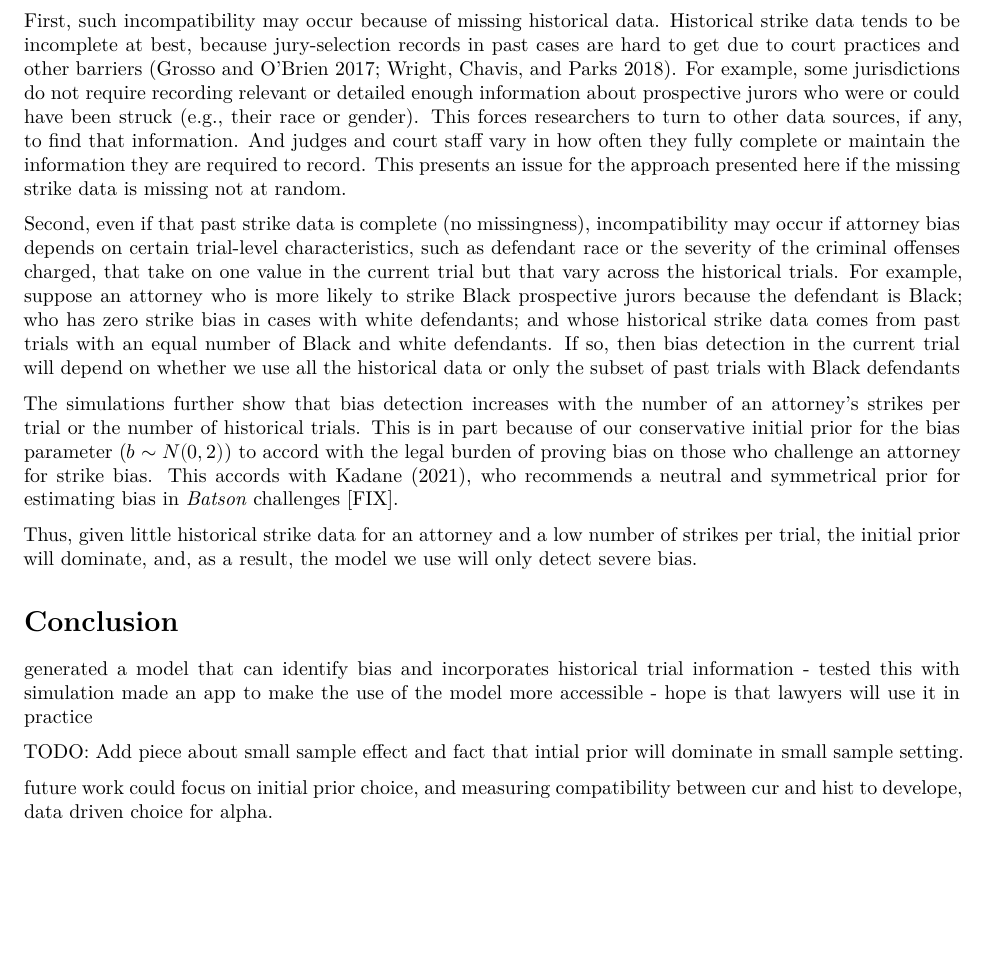
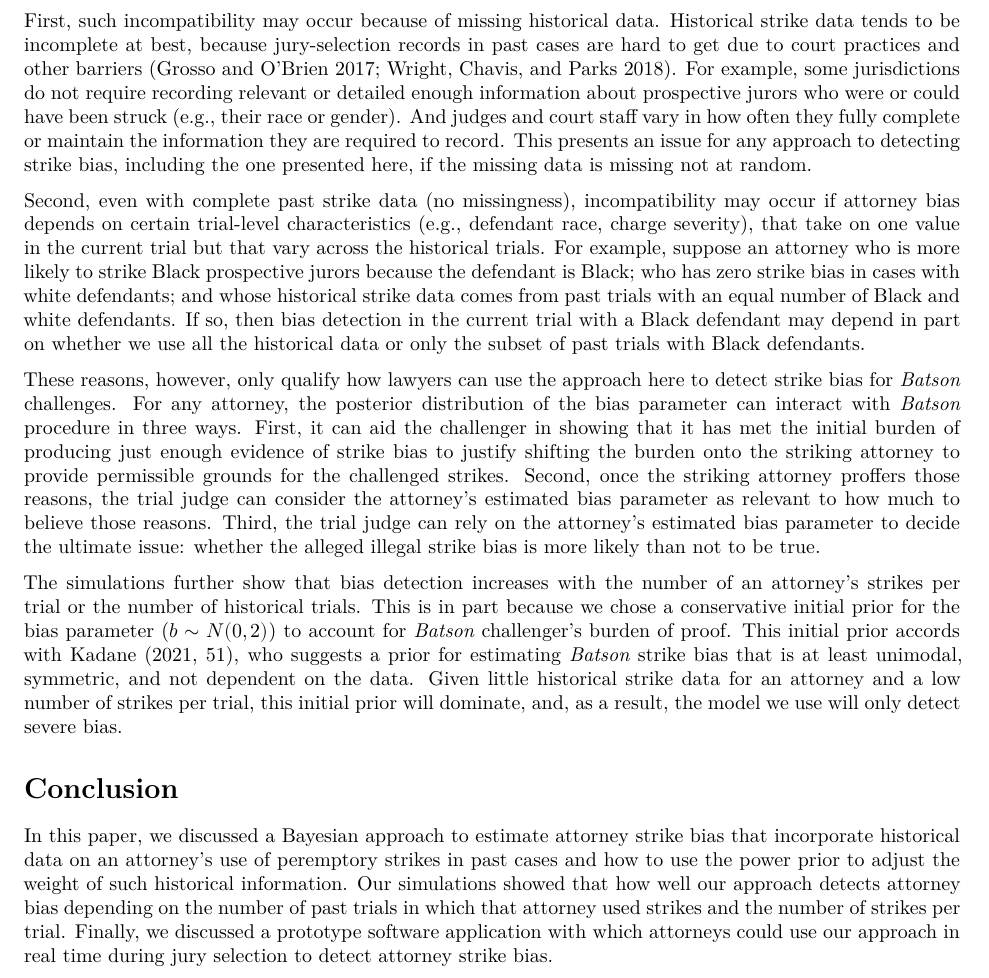
Before and after one commit to tem11010/batson_bayes, an R Markdown document (analysis/paper_draft2.Rmd): part of page 14 of 16, cut so that both start at the same text, the shorter picture padded with empty space. Rendered offline with R 4.5, knitr and Pandoc, then LaTeX, with nearby package versions; drawn as R Markdown's standard PDF in place of the format the file asks for.

Commit message:
updated discussion, internal notes

```diff
--- a/analysis/paper_draft2.Rmd
+++ b/analysis/paper_draft2.Rmd
@@ -275,24 +275,21 @@ Moreover, suppose an attorney of interest exercised strikes in two courts, each
 
 Furthermore, the bias detection rate depends on the distance between the bias parameters for the current trial and for all the past (historical) trials ($ = |b_{curr} - b_{hist}|$). As we explained above when we let $b_{hist}$ differ from $b_{curr}$ (our parameter of interest) in our simulations, these bias parameters may be incompatible ($b_{curr} \neq b_{hist}$) for at least two reasons.
 
-First, such incompatibility may occur because of missing historical data. Historical strike data tends to be incomplete at best, because jury-selection records in past cases are hard to get due to court practices and other barriers [@Grosso2017; @Wright2018]. For example, some jurisdictions do not require recording relevant or detailed enough information about prospective jurors who were or could have been struck (e.g., their race or gender). This forces researchers to turn to other data sources, if any, to find that information. And judges and court staff vary in how often they fully complete or maintain the information they are required to record.  This presents an issue for the approach presented here if the missing strike data is missing not at random.
+First, such incompatibility may occur because of missing historical data. Historical strike data tends to be incomplete at best, because jury-selection records in past cases are hard to get due to court practices and other barriers [@Grosso2017; @Wright2018]. For example, some jurisdictions do not require recording relevant or detailed enough information about prospective jurors who were or could have been struck (e.g., their race or gender). And judges and court staff vary in how often they fully complete or maintain the information they are required to record.  This presents an issue for any approach to detecting strike bias, including the one presented here, if the missing data is missing not at random.
 
-Second, even if that past strike data is complete (no missingness), incompatibility may occur if attorney bias depends on certain trial-level characteristics, such as defendant race or the severity of the criminal offenses charged, that take on one value in the current trial but that vary across the historical trials. For example, suppose an attorney who is more likely to strike Black prospective jurors because the defendant is Black; who has zero strike bias in cases with white defendants; and whose historical strike data comes from past trials with an equal number of Black and white defendants. If so, then bias detection in the current trial will depend on whether we use all the historical data or only the subset of past trials with Black defendants
+Second, even with complete past strike data (no missingness), incompatibility may occur if attorney bias depends on certain trial-level characteristics (e.g., defendant race, charge severity), that take on one value in the current trial but that vary across the historical trials. For example, suppose an attorney who is more likely to strike Black prospective jurors because the defendant is Black; who has zero strike bias in cases with white defendants; and whose historical strike data comes from past trials with an equal number of Black and white defendants. If so, then bias detection in the current trial with a Black defendant may depend in part on whether we use all the historical data or only the subset of past trials with Black defendants.
 
-The simulations further show that bias detection increases with the number of an attorney's strikes per trial or the number of historical trials. This is in part because of our conservative initial prior for the bias parameter ($b \sim N(0,2)$) to accord with the legal burden of proving bias on those who challenge an attorney for strike bias. This accords with @Kadane2021, who recommends a neutral and symmetrical prior for estimating bias in _Batson_ challenges [FIX].
+These reasons, however, only qualify how lawyers can use the approach here to detect strike bias for _Batson_ challenges. For any attorney, the posterior distribution of the bias parameter can interact with _Batson_ procedure in three ways. First, it can aid the challenger in showing that it has met the initial burden of producing just enough evidence of strike bias to justify shifting the burden onto the striking attorney to provide permissible grounds for the challenged strikes. Second, once the striking attorney proffers those reasons, the trial judge can consider the attorney's estimated bias parameter as relevant to how much to believe those reasons. Third, the trial judge can rely on the attorney's estimated bias parameter to decide the ultimate issue: whether the alleged illegal strike bias is more likely than not to be true.
 
-<!-- what about Kadane's recommendation to use multiple priors for sensitivity? -->
-
-Thus, given little historical strike data for an attorney and a low number of strikes per trial, the initial prior will dominate, and,  as a result, the model we use will only detect severe bias.
+The simulations further show that bias detection increases with the number of an attorney's strikes per trial or the number of historical trials. This is in part because we chose a conservative initial prior for the bias parameter ($b \sim N(0,2)$) to account for _Batson_ challenger's burden of proof. This initial prior accords with @Kadane2021 [p. 51], who suggests a prior for estimating _Batson_ strike bias that is at least unimodal, symmetric, and not dependent on the data. Given little historical strike data for an attorney and a low number of strikes per trial, this initial prior will dominate, and, as a result, the model we use will only detect severe bias.
 
 # Conclusion
 
-generated a model that can identify bias and incorporates historical trial information - tested this with simulation
-made an app to make the use of the model more accessible - hope is that lawyers will use it in practice
+In this paper, we discussed a Bayesian approach to estimate attorney strike bias that incorporate historical data on an attorney's use of peremptory strikes in past cases and how to use the power prior to adjust the weight of such historical information. Our simulations showed that how well our approach detects attorney bias depending on the number of past trials in which that attorney used strikes and the number of strikes per trial. Finally, we discussed a prototype software application with which attorneys could use our approach in real time during jury selection to detect attorney strike bias.
 
-TODO: Add piece about small sample effect and fact that intial prior will dominate in small sample setting. <!-- WHAT to ADD to LAST paragraph in DISCUSSION section? -->
+<!-- future work could focus on initial prior choice, and measuring compatibility between cur and hist to develope, data driven choice for alpha-->
 
-future work could focus on initial prior choice, and measuring compatibility between cur and hist to develope, data driven choice for alpha.
+<!-- what about Kadane's idea of using multiple priors for sensitivity? -->
 
 # Acknowledgements
 
```
